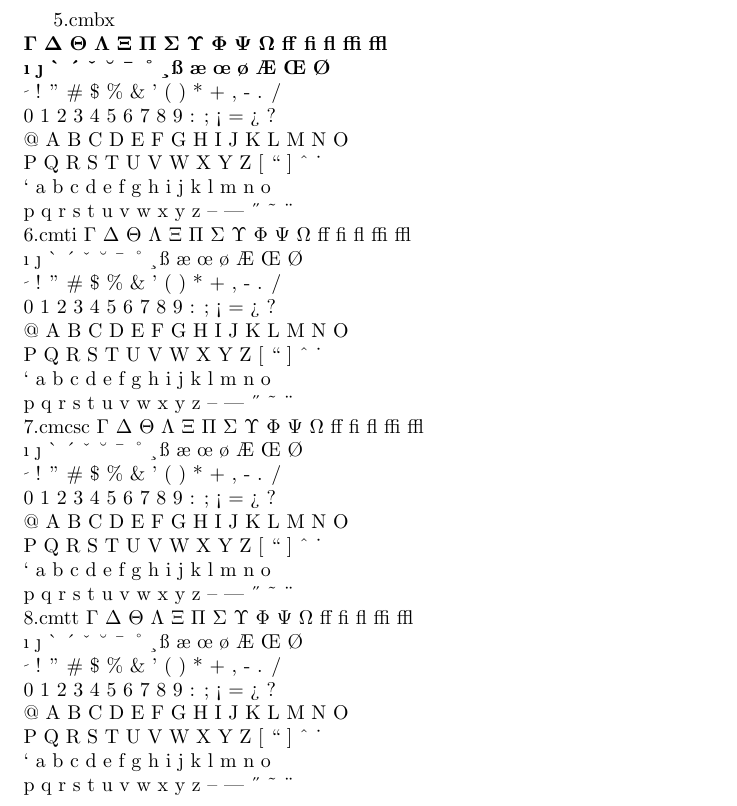
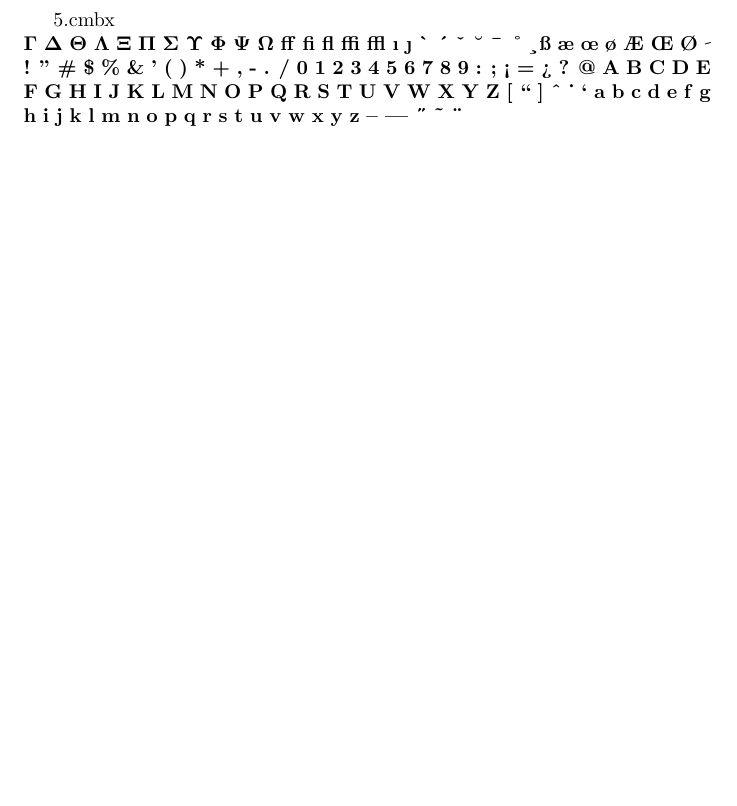
Before and after one commit to iajoiner/tex-encoding, a LaTeX document (symbol_db_2.tex): part of the page, cut so that both start at the same text, the shorter picture padded with empty space. Compiled offline with pdfLaTeX.

Commit message:
Add files via upload

```diff
--- a/symbol_db_2.tex
+++ b/symbol_db_2.tex
@@ -1,39 +1,32 @@
 \documentclass{article}
 \begin{document}
 5.cmbx\\
-\noindent $\mathbf{\Gamma}$ $\mathbf{\Delta}$ $\mathbf{\Theta}$ $\mathbf{\Lambda}$ $\mathbf{\Xi}$ $\mathbf{\Pi}$ $\mathbf{\Sigma}$ $\mathbf{\Upsilon}$ $\mathbf{\Phi}$ $\mathbf{\Psi}$ $\mathbf{\Omega}$ \textbf{ff} \textbf{fi} \textbf{fl} \textbf{ffi} \textbf{ffl}\\
-\textbf{\i}\ \textbf{\j}\ \textbf{\`{}} \textbf{\'{}} \textbf{\v{}} \textbf{\u{}} \textbf{\={}} \textbf{\r{}} \textbf{\c{}} \textbf{\ss}\ \textbf{\ae}\ \textbf{\oe}\ \textbf{\o}\ \textbf{\AE}\ \textbf{\OE}\ \textbf{\O}\\\
-\fontfamily{cmr}\fontencoding{OT1}\selectfont\char"20\ ! \textquotedblright\ \#\ \$\ \%\ \&\ \textquoteright\ ( ) * + , - . /\\
-0 1 2 3 4 5 6 7 8 9 : ; \textexclamdown\ = \textquestiondown\ ?\\
-@ A B C D E F G H I J K L M N O\\
-P Q R S T U V W X Y Z [ \textquotedblleft\ ] \^{} \.{} \\
-\textquoteleft\ a b c d e f g h i j k l m n o\\
-p q r s t u v w x y z \textendash\ \textemdash\ \H{} \~{} \"{}\\
-6.cmti
-\noindent $\Gamma$ $\Delta$ $\Theta$ $\Lambda$ $\Xi$ $\Pi$ $\Sigma$ $\Upsilon$ $\Phi$ $\Psi$ $\Omega$ ff fi fl ffi ffl\\
-\i\ \j\ \`{} \'{} \v{} \u{} \={} \r{} \c{} \ss\ \ae\ \oe\ \o\ \AE\ \OE\ \O\\\
-\fontfamily{cmr}\fontencoding{OT1}\selectfont\char"20\ ! \textquotedblright\ \#\ \$\ \%\ \&\ \textquoteright\ ( ) * + , - . /\\
-0 1 2 3 4 5 6 7 8 9 : ; \textexclamdown\ = \textquestiondown\ ?\\
-@ A B C D E F G H I J K L M N O\\
-P Q R S T U V W X Y Z [ \textquotedblleft\ ] \^{} \.{} \\
-\textquoteleft\ a b c d e f g h i j k l m n o\\
-p q r s t u v w x y z \textendash\ \textemdash\ \H{} \~{} \"{}\\
-7.cmcsc
-\noindent $\Gamma$ $\Delta$ $\Theta$ $\Lambda$ $\Xi$ $\Pi$ $\Sigma$ $\Upsilon$ $\Phi$ $\Psi$ $\Omega$ ff fi fl ffi ffl\\
-\i\ \j\ \`{} \'{} \v{} \u{} \={} \r{} \c{} \ss\ \ae\ \oe\ \o\ \AE\ \OE\ \O\\\
-\fontfamily{cmr}\fontencoding{OT1}\selectfont\char"20\ ! \textquotedblright\ \#\ \$\ \%\ \&\ \textquoteright\ ( ) * + , - . /\\
-0 1 2 3 4 5 6 7 8 9 : ; \textexclamdown\ = \textquestiondown\ ?\\
-@ A B C D E F G H I J K L M N O\\
-P Q R S T U V W X Y Z [ \textquotedblleft\ ] \^{} \.{} \\
-\textquoteleft\ a b c d e f g h i j k l m n o\\
-p q r s t u v w x y z \textendash\ \textemdash\ \H{} \~{} \"{}\\
-8.cmtt
-\noindent $\Gamma$ $\Delta$ $\Theta$ $\Lambda$ $\Xi$ $\Pi$ $\Sigma$ $\Upsilon$ $\Phi$ $\Psi$ $\Omega$ ff fi fl ffi ffl\\
-\i\ \j\ \`{} \'{} \v{} \u{} \={} \r{} \c{} \ss\ \ae\ \oe\ \o\ \AE\ \OE\ \O\\\
-\fontfamily{cmr}\fontencoding{OT1}\selectfont\char"20\ ! \textquotedblright\ \#\ \$\ \%\ \&\ \textquoteright\ ( ) * + , - . /\\
-0 1 2 3 4 5 6 7 8 9 : ; \textexclamdown\ = \textquestiondown\ ?\\
-@ A B C D E F G H I J K L M N O\\
-P Q R S T U V W X Y Z [ \textquotedblleft\ ] \^{} \.{} \\
-\textquoteleft\ a b c d e f g h i j k l m n o\\
-p q r s t u v w x y z \textendash\ \textemdash\ \H{} \~{} \"{}\\
+\noindent $\mathbf{\Gamma}$ $\mathbf{\Delta}$ $\mathbf{\Theta}$ $\mathbf{\Lambda}$ $\mathbf{\Xi}$ $\mathbf{\Pi}$ $\mathbf{\Sigma}$ $\mathbf{\Upsilon}$ $\mathbf{\Phi}$ $\mathbf{\Psi}$ $\mathbf{\Omega}$ \textbf{ff} \textbf{fi} \textbf{fl} \textbf{ffi} \textbf{ffl} \textbf{\i} \textbf{\j} \textbf{\`} \textbf{\'} \textbf{\v} \textbf{\u} \textbf{\=} \textbf{\r} \textbf{\c} \textbf{\ss} \textbf{\ae} \textbf{\oe} \textbf{\o} \textbf{\AE} \textbf{\OE} \textbf{\O} \textbf{\fontfamily{cmr}\fontencoding{OT1}\selectfont\char"20} \textbf{!} \textbf{\textquotedblright} \textbf{\#} \textbf{\$} \textbf{\%} \textbf{\&} \textbf{'} \textbf{(} \textbf{)} \textbf{*} \textbf{+} \textbf{,} \textbf{-} \textbf{.} \textbf{/} \textbf{0} \textbf{1} \textbf{2} \textbf{3} \textbf{4} \textbf{5} \textbf{6} \textbf{7} \textbf{8} \textbf{9} \textbf{:} \textbf{;} \textbf{\textexclamdown} \textbf{=} \textbf{\textquestiondown} \textbf{?} \textbf{@} \textbf{A} \textbf{B} \textbf{C} \textbf{D} \textbf{E} \textbf{F} \textbf{G} \textbf{H} \textbf{I} \textbf{J} \textbf{K} \textbf{L} \textbf{M} \textbf{N} \textbf{O} \textbf{P} \textbf{Q} \textbf{R} \textbf{S} \textbf{T} \textbf{U} \textbf{V} \textbf{W} \textbf{X} \textbf{Y} \textbf{Z} \textbf{[} \textbf{\textquotedblleft} \textbf{]} \textbf{\^} \textbf{\.} \textbf{\textquoteleft} \textbf{a} \textbf{b} \textbf{c} \textbf{d} \textbf{e} \textbf{f} \textbf{g} \textbf{h} \textbf{i} \textbf{j} \textbf{k} \textbf{l} \textbf{m} \textbf{n} \textbf{o} \textbf{p} \textbf{q} \textbf{r} \textbf{s} \textbf{t} \textbf{u} \textbf{v} \textbf{w} \textbf{x} \textbf{y} \textbf{z} \textbf{\textendash} \textbf{\textemdash} \textbf{\H} \textbf{\~} \textbf{\"}\\
+%6.cmti
+%\noindent $\mathit{\Gamma}$ $\Delta$ $\Theta$ $\Lambda$ $\Xi$ $\Pi$ $\Sigma$ $\Upsilon$ $\Phi$ $\Psi$ $\Omega$ ff fi fl ffi ffl\\
+%\i\ \j\ \`{} \'{} \v{} \u{} \={} \r{} \c{} \ss\ \ae\ \oe\ \o\ \AE\ \OE\ \O\\\
+%\fontfamily{cmr}\fontencoding{OT1}\selectfont\char"20\ ! \textquotedblright\ \#\ \$\ \%\ \&\ \textquoteright\ ( ) * + , - . /\\
+%0 1 2 3 4 5 6 7 8 9 : ; \textexclamdown\ = \textquestiondown\ ?\\
+%@ A B C D E F G H I J K L M N O\\
+%P Q R S T U V W X Y Z [ \textquotedblleft\ ] \^{} \.{} \\
+%\textquoteleft\ a b c d e f g h i j k l m n o\\
+%p q r s t u v w x y z \textendash\ \textemdash\ \H{} \~{} \"{}\\
+%7.cmcsc
+%\noindent $\Gamma$ $\Delta$ $\Theta$ $\Lambda$ $\Xi$ $\Pi$ $\Sigma$ $\Upsilon$ $\Phi$ $\Psi$ $\Omega$ ff fi fl ffi ffl\\
+%\i\ \j\ \`{} \'{} \v{} \u{} \={} \r{} \c{} \ss\ \ae\ \oe\ \o\ \AE\ \OE\ \O\\\
+%\fontfamily{cmr}\fontencoding{OT1}\selectfont\char"20\ ! \textquotedblright\ \#\ \$\ \%\ \&\ \textquoteright\ ( ) * + , - . /\\
+%0 1 2 3 4 5 6 7 8 9 : ; \textexclamdown\ = \textquestiondown\ ?\\
+%@ A B C D E F G H I J K L M N O\\
+%P Q R S T U V W X Y Z [ \textquotedblleft\ ] \^{} \.{} \\
+%\textquoteleft\ a b c d e f g h i j k l m n o\\
+%p q r s t u v w x y z \textendash\ \textemdash\ \H{} \~{} \"{}\\
+%8.cmtt
+%\noindent $\mathtt{\Gamma}$ $\Delta$ $\Theta$ $\Lambda$ $\Xi$ $\Pi$ $\Sigma$ $\Upsilon$ $\Phi$ $\Psi$ $\Omega$ ff fi fl ffi ffl\\
+%\i\ \j\ \`{} \'{} \v{} \u{} \={} \r{} \c{} \ss\ \ae\ \oe\ \o\ \AE\ \OE\ \O\\\
+%\fontfamily{cmr}\fontencoding{OT1}\selectfont\char"20\ ! \textquotedblright\ \#\ \$\ \%\ \&\ \textquoteright\ ( ) * + , - . /\\
+%0 1 2 3 4 5 6 7 8 9 : ; \textexclamdown\ = \textquestiondown\ ?\\
+%@ A B C D E F G H I J K L M N O\\
+%P Q R S T U V W X Y Z [ \textquotedblleft\ ] \^{} \.{} \\
+%\textquoteleft\ a b c d e f g h i j k l m n o\\
+%p q r s t u v w x y z \textendash\ \textemdash\ \H{} \~{} \"{}\\
 \end{document}
```
Also changed, not shown: symbol_db_1.tex (added, +52 -0 lines), symbol_db_1.pdf (added), symbol_db_2.pdf, 1 other file.
